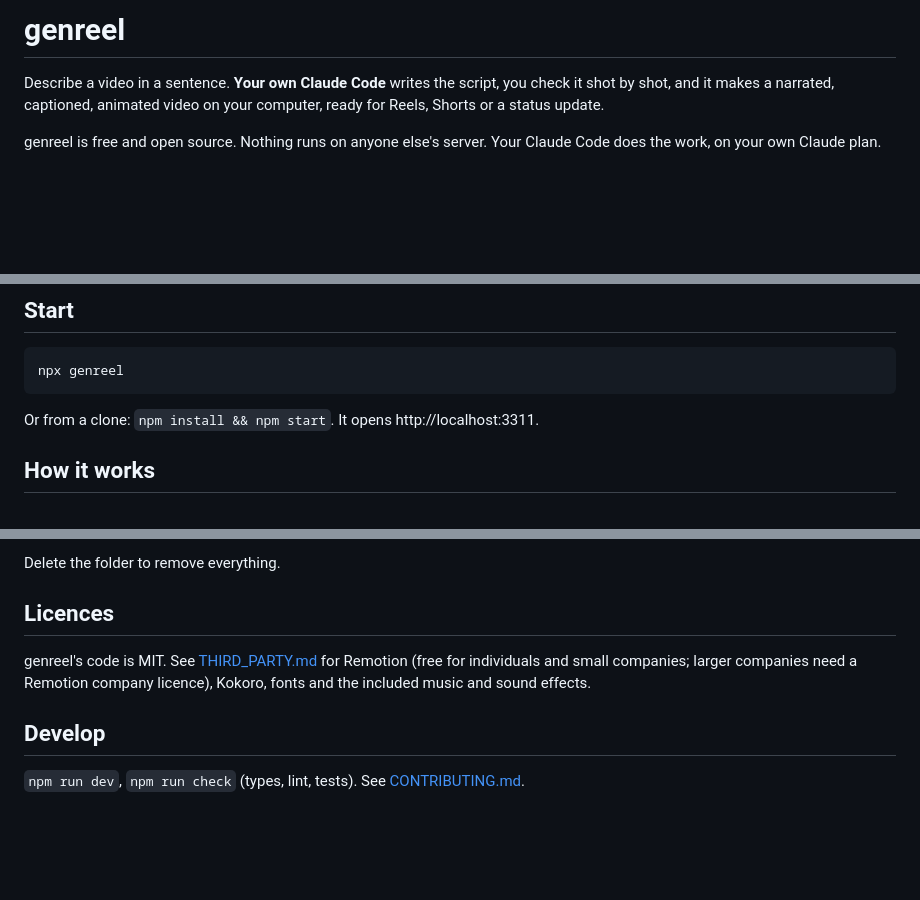
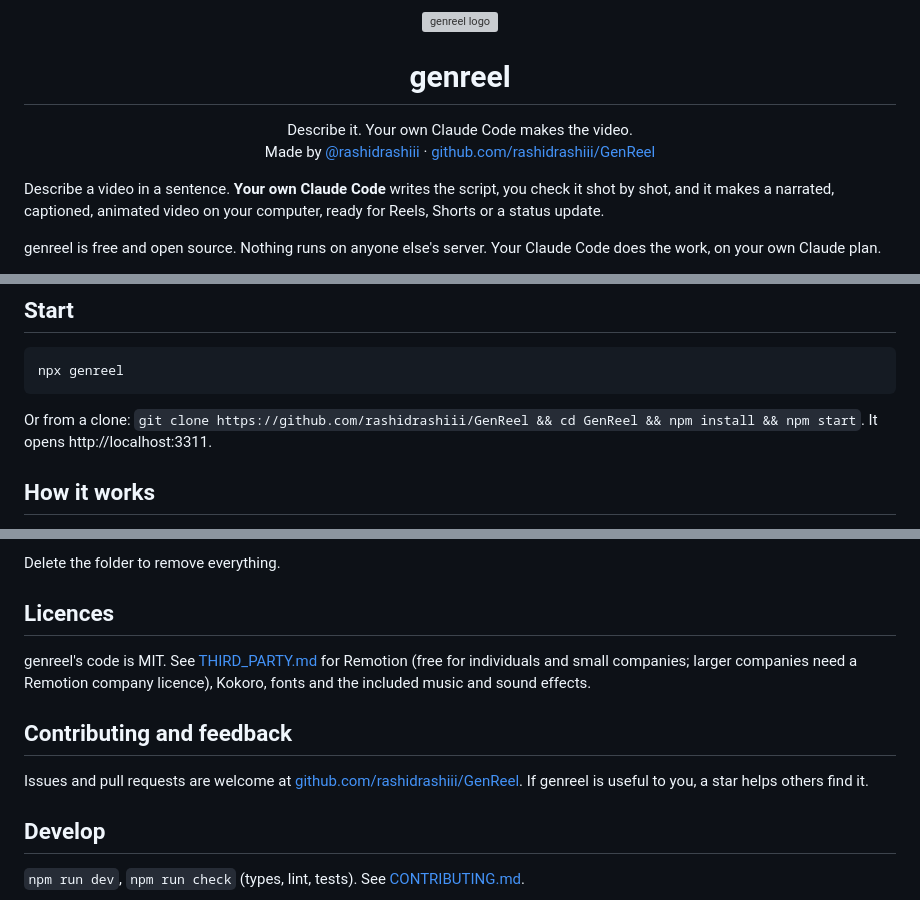
Before and after one commit to rashidrashiii/GenReel, a Markdown page: README.md, 3 parts joined by grey strips. Drawn GitHub-style; blank space fills up the shorter version; grey boxes are pictures that could not be loaded.

````diff
--- a/README.md
+++ b/README.md
@@ -1,4 +1,9 @@
-# genreel
+<p align="center"><img src="public/logo.svg" width="96" height="96" alt="genreel logo"></p>
+
+<h1 align="center">genreel</h1>
+
+<p align="center">Describe it. Your own Claude Code makes the video.<br>
+Made by <a href="https://github.com/rashidrashiii">@rashidrashiii</a> · <a href="https://github.com/rashidrashiii/GenReel">github.com/rashidrashiii/GenReel</a></p>
 
 Describe a video in a sentence. **Your own Claude Code** writes the script, you check it shot by shot, and it makes a narrated, captioned, animated video on your computer, ready for Reels, Shorts or a status update.
 
@@ -18,7 +23,7 @@ genreel checks these on its Setup page and installs everything else itself:
 ```bash
 npx genreel
 ```
-Or from a clone: `npm install && npm start`. It opens http://localhost:3311.
+Or from a clone: `git clone https://github.com/rashidrashiii/GenReel && cd GenReel && npm install && npm start`. It opens http://localhost:3311.
 
 ## How it works
 1. **Describe:** your idea, the language, the length (15 to 90 s) and the shape (tall, square, wide).
@@ -68,5 +73,8 @@ Delete the folder to remove everything.
 ## Licences
 genreel's code is MIT. See [THIRD_PARTY.md](THIRD_PARTY.md) for Remotion (free for individuals and small companies; larger companies need a Remotion company licence), Kokoro, fonts and the included music and sound effects.
 
+## Contributing and feedback
+Issues and pull requests are welcome at [github.com/rashidrashiii/GenReel](https://github.com/rashidrashiii/GenReel/issues). If genreel is useful to you, a star helps others find it.
+
 ## Develop
 `npm run dev`, `npm run check` (types, lint, tests). See [CONTRIBUTING.md](CONTRIBUTING.md).
````
Also changed, not shown: app/apple-icon.png (added), 15 other files.
